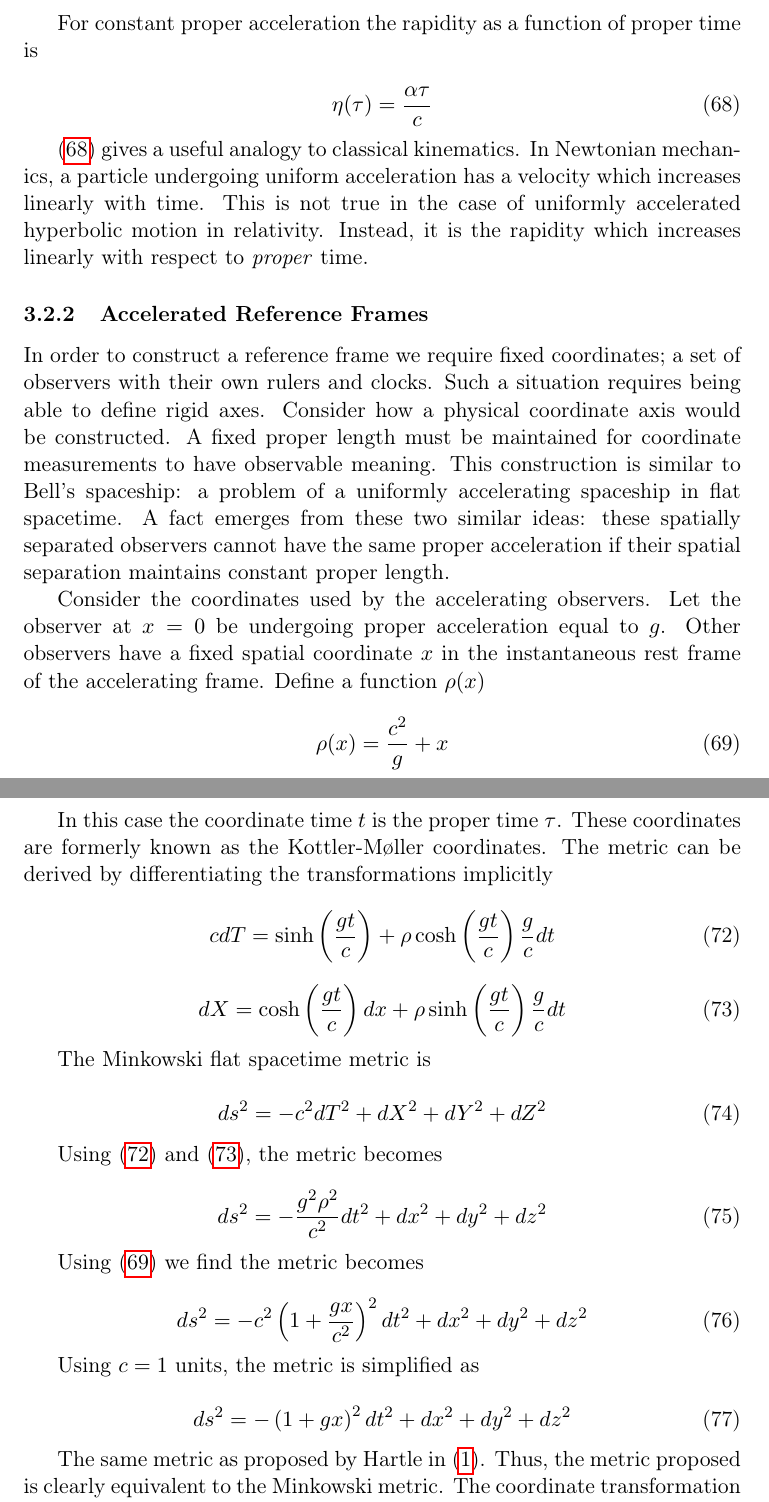
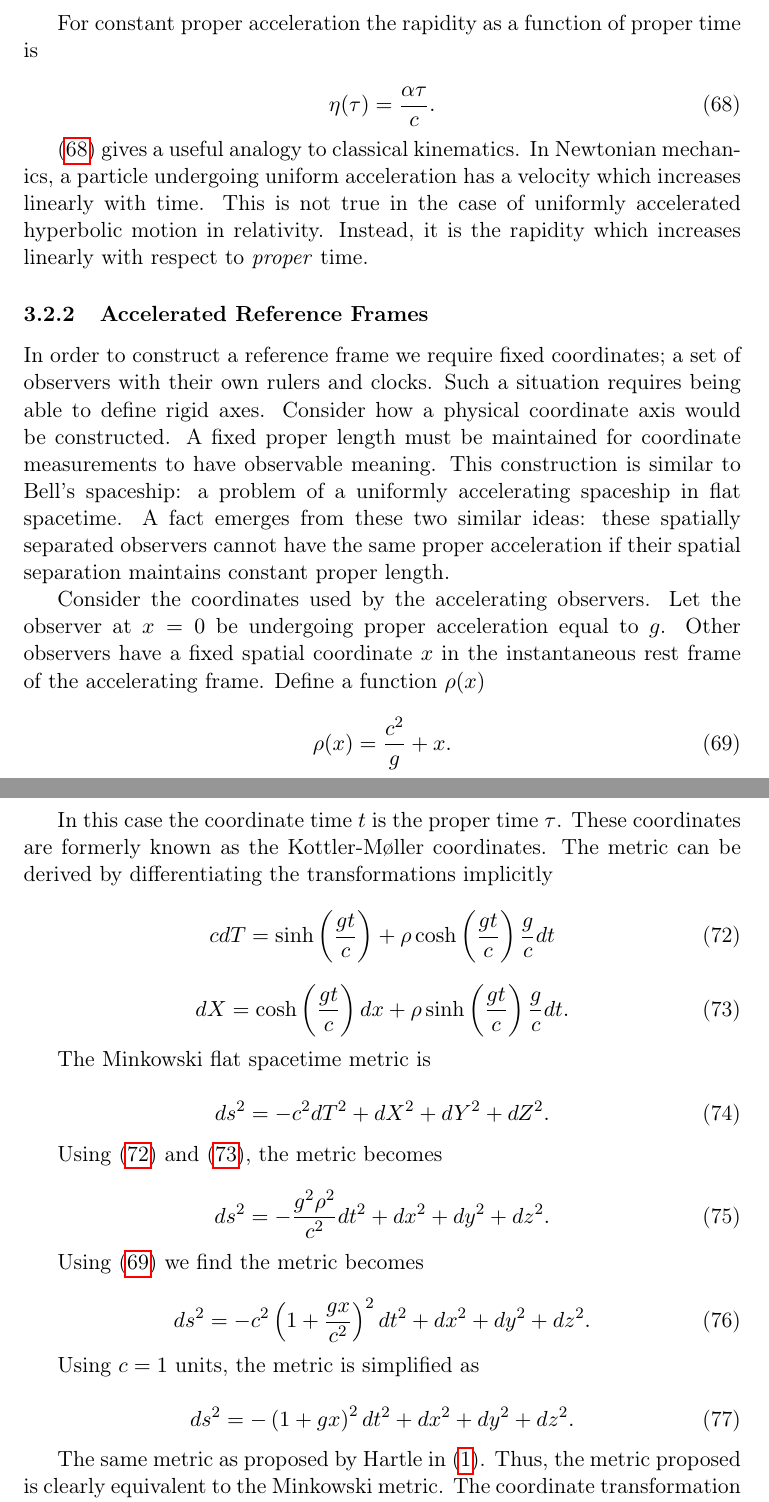
Before and after one commit to Eharriman/physics-problems, a LaTeX document (tex/problem_002_Acceleration_vs_Curvature.tex): two parts of pages 12 and 13 of 24, joined at a grey line, cut so that both start at the same text. Compiled offline with pdfLaTeX.

Commit message:
Edited up to 4.

```diff
--- a/tex/problem_002_Acceleration_vs_Curvature.tex
+++ b/tex/problem_002_Acceleration_vs_Curvature.tex
@@ -565,7 +565,7 @@ For constant proper acceleration the rapidity as a function of proper time is
 
 \begin{equation}
     \label{rapidity-of-tau}
-    \eta (\tau) = \frac{\alpha \tau}{c}
+    \eta (\tau) = \frac{\alpha \tau}{c}.
 \end{equation}
 
 \eqref{rapidity-of-tau} gives a useful analogy to classical kinematics. In Newtonian mechanics, a particle undergoing uniform acceleration has a velocity which increases linearly with time. This is not true in the case of uniformly accelerated hyperbolic motion in relativity. Instead, it is the rapidity which increases linearly with respect to \textit{proper} time.
@@ -578,7 +578,7 @@ Consider the coordinates used by the accelerating observers. Let the observer at
 
 \begin{equation}
     \label{rho-def}
-    \rho (x) = \frac{c^2}{g} + x
+    \rho (x) = \frac{c^2}{g} + x.
 \end{equation}
 
 Then the coordinate transformations between the observer at rest and the uniformly accelerating observer, \eqref{T-of-tau} and \eqref{hyperbolic-X-of-tau-2}, take the form
@@ -600,31 +600,31 @@ In this case the coordinate time $t$ is the proper time $\tau$. These coordinate
 
 \begin{equation}
     \label{dX}
-    dX = \cosh \left( \frac{g t}{c}\right)dx + \rho \sinh \left( \frac{g t}{c}\right) \frac{g}{c} dt
+    dX = \cosh \left( \frac{g t}{c}\right)dx + \rho \sinh \left( \frac{g t}{c}\right) \frac{g}{c} dt.
 \end{equation}
 
 The Minkowski flat spacetime metric is
 
 \begin{equation}
-    ds^2 = -c^2 dT^2 + dX^2 + dY^2 + dZ^2
+    ds^2 = -c^2 dT^2 + dX^2 + dY^2 + dZ^2.
 \end{equation}
 
 Using \eqref{dT} and \eqref{dX}, the metric becomes
 
 \begin{equation}
-    ds^2 = -\frac{g^2 \rho^2}{c^2} dt^2 + dx^2 + dy^2 + dz^2
+    ds^2 = -\frac{g^2 \rho^2}{c^2} dt^2 + dx^2 + dy^2 + dz^2.
 \end{equation}
 
 Using \eqref{rho-def} we find the metric becomes
 
 \begin{equation}
-    ds^2 = -c^2 \left( 1 + \frac{gx}{c^2}\right)^2 dt^2 + dx^2 + dy^2 + dz^2
+    ds^2 = -c^2 \left( 1 + \frac{gx}{c^2}\right)^2 dt^2 + dx^2 + dy^2 + dz^2.
 \end{equation}
 
 Using $c = 1$ units, the metric is simplified as
 
 \begin{equation}
-    ds^2 = -\left( 1 + gx\right)^2 dt^2 + dx^2 + dy^2 + dz^2
+    ds^2 = -\left( 1 + gx\right)^2 dt^2 + dx^2 + dy^2 + dz^2.
 \end{equation}
 
 The same metric as proposed by Hartle in \eqref{uniform metric}. Thus, the metric proposed is clearly equivalent to the Minkowski metric. The coordinate transformation linking these two forms is that of an observer undergoing uniform proper acceleration $g$ at coordinates $x=0$ within their own frame.
```
